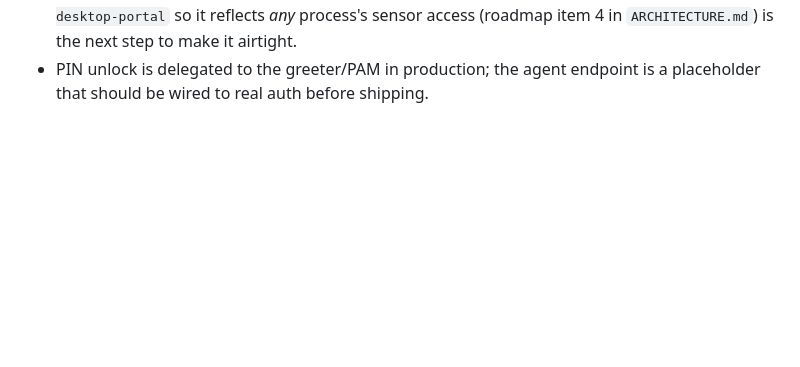
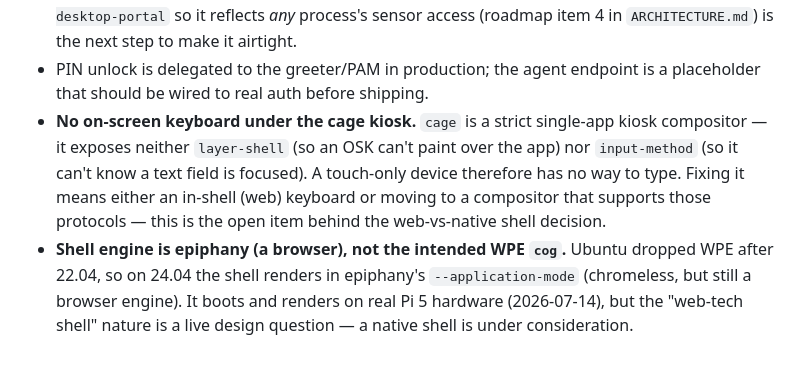
Before and after one commit to ShahramMgh/AuraOs, a Markdown page: SHELL.md, the part around the change. GitHub-like rendering; blank space fills up the shorter version.

```diff
--- a/SHELL.md
+++ b/SHELL.md
@@ -449,3 +449,14 @@ and the loop is verified in sim + a local live run, not yet on hardware.
   (roadmap item 4 in `ARCHITECTURE.md`) is the next step to make it airtight.
 - PIN unlock is delegated to the greeter/PAM in production; the agent endpoint is
   a placeholder that should be wired to real auth before shipping.
+- **No on-screen keyboard under the cage kiosk.** `cage` is a strict single-app
+  kiosk compositor — it exposes neither `layer-shell` (so an OSK can't paint over
+  the app) nor `input-method` (so it can't know a text field is focused). A
+  touch-only device therefore has no way to type. Fixing it means either an
+  in-shell (web) keyboard or moving to a compositor that supports those
+  protocols — this is the open item behind the web-vs-native shell decision.
+- **Shell engine is epiphany (a browser), not the intended WPE `cog`.** Ubuntu
+  dropped WPE after 22.04, so on 24.04 the shell renders in epiphany's
+  `--application-mode` (chromeless, but still a browser engine). It boots and
+  renders on real Pi 5 hardware (2026-07-14), but the "web-tech shell" nature is
+  a live design question — a native shell is under consideration.
```
Also changed, not shown: README.md (+17 -4 lines), TESTING-AND-DEPLOYMENT.md (+6 -2 lines).
